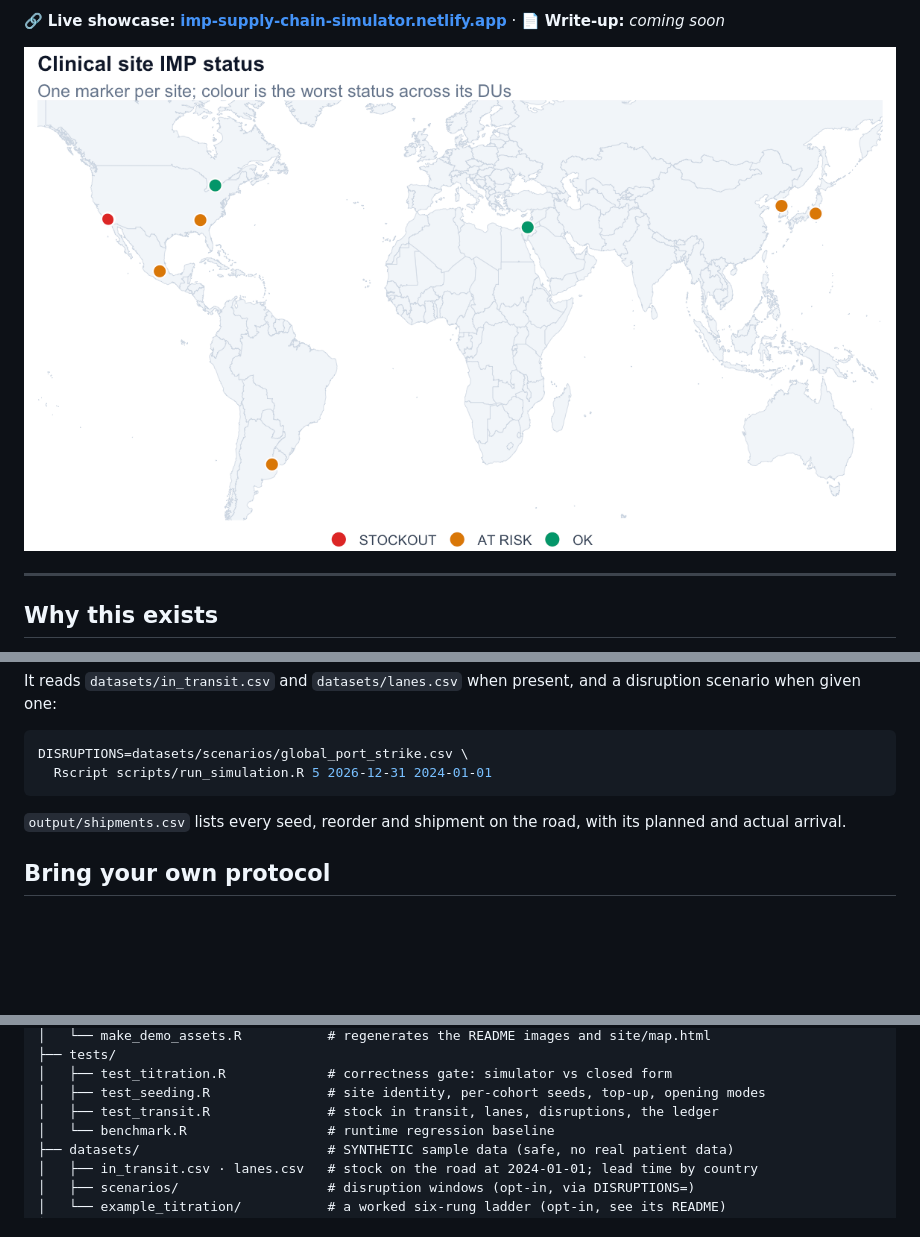
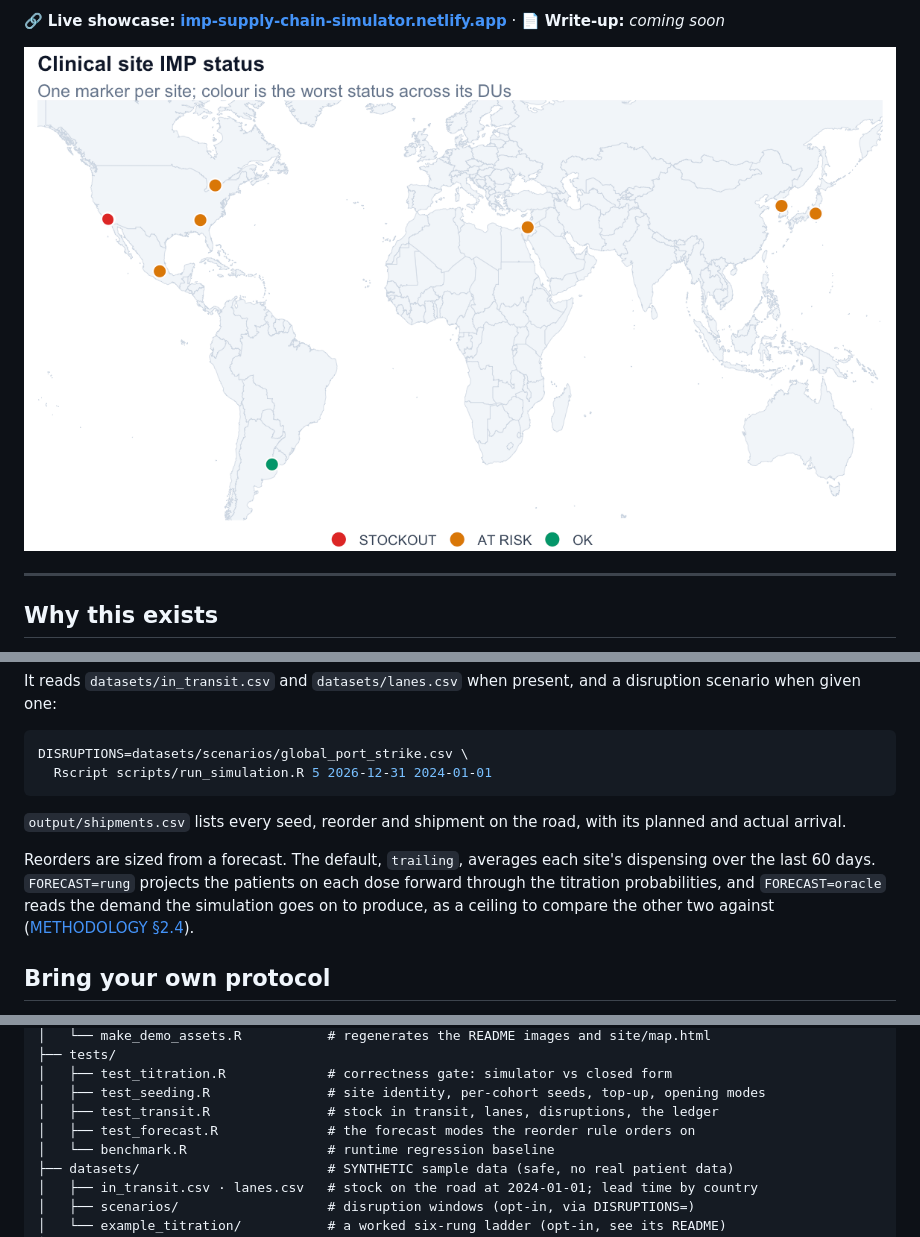
Before and after one commit to rafaelcarlosabbariao/imp-supply-simulator, a Markdown page: README.md, 3 parts joined by grey strips. Rendered like a GitHub page; pictures changed too: docs/assets/demo_map.png; blank space fills up the shorter version.

```diff
--- a/README.md
+++ b/README.md
@@ -127,6 +127,12 @@ DISRUPTIONS=datasets/scenarios/global_port_strike.csv \
 `output/shipments.csv` lists every seed, reorder and shipment on the road, with
 its planned and actual arrival.
 
+Reorders are sized from a forecast. The default, `trailing`, averages each
+site's dispensing over the last 60 days. `FORECAST=rung` projects the patients
+on each dose forward through the titration probabilities, and `FORECAST=oracle`
+reads the demand the simulation goes on to produce, as a ceiling to compare the
+other two against ([METHODOLOGY §2.4](docs/METHODOLOGY.md)).
+
 ## Bring your own protocol
 
 The engine is **protocol-agnostic** — it keys off column *names*, not study
@@ -160,6 +166,7 @@ center is matched to its only site, and the run stops if it has more than one.
 │   ├── test_titration.R             # correctness gate: simulator vs closed form
 │   ├── test_seeding.R               # site identity, per-cohort seeds, top-up, opening modes
 │   ├── test_transit.R               # stock in transit, lanes, disruptions, the ledger
+│   ├── test_forecast.R              # the forecast modes the reorder rule orders on
 │   └── benchmark.R                  # runtime regression baseline
 ├── datasets/                        # SYNTHETIC sample data (safe, no real patient data)
 │   ├── in_transit.csv · lanes.csv   # stock on the road at 2024-01-01; lead time by country
```
Also changed, not shown: other parts of README.md (+1 -0 lines), docs/BRAND.md (+1 -1 lines), docs/METHODOLOGY.md (+19 -6 lines), site/assets/demo_map.png, 9 other files.
